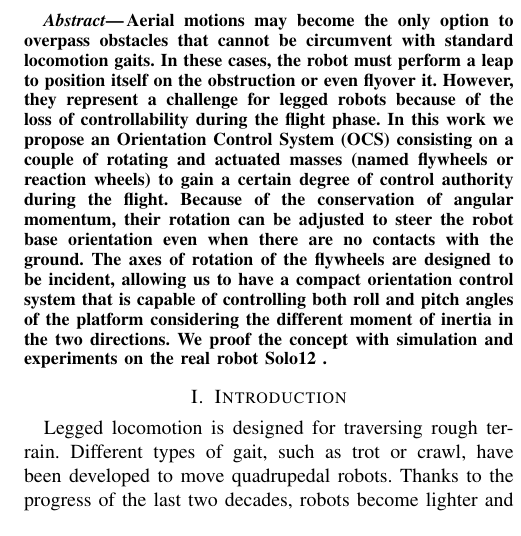
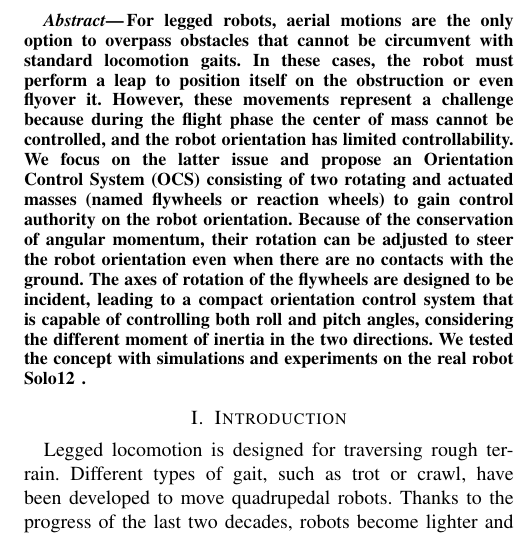
Before and after one commit to mfocchi/mdpi22roscia, a LaTeX paper (mdpi22roscia.tex): part of one column of page 1 of 6, cut at the place of the change. Compiled offline with pdfLaTeX.

Commit message:
[abstract] Improve abstract

```diff
--- a/mdpi22roscia.tex
+++ b/mdpi22roscia.tex
@@ -36,7 +36,7 @@
 \pagestyle{empty}
 
 \begin{abstract}%150-250 word abstract
-Aerial motions may become the only option to overpass obstacles that cannot be circumvent with standard locomotion gaits.  In these cases, the robot must perform a leap to position itself on the obstruction or even flyover it. However, they represent a challenge for legged robots because of the loss of controllability during the flight phase. In this work we propose an \gls{ocs} consisting on a couple of rotating and actuated masses (named flywheels or reaction wheels) to gain a certain degree of control authority during the flight. Because of the conservation of angular momentum, their rotation can be adjusted to steer the robot base orientation even when there are no contacts with the ground. The axes of rotation of the flywheels are designed to be incident, allowing us to have a compact orientation control system that is capable of controlling both roll and pitch angles of the platform considering the different moment of inertia in the two directions. We proof the concept with simulation and experiments on the real robot Solo12 \cite[solo].
+For legged robots, aerial motions are the only option to overpass obstacles that cannot be circumvent with standard locomotion gaits. In these cases, the robot must perform a leap to position itself on the obstruction or even flyover it. However, these movements represent a challenge because during the flight phase the center of mass cannot be controlled, and the robot orientation has limited controllability. We focus on the latter issue and propose an \gls{ocs} consisting of two rotating and actuated masses (named flywheels or reaction wheels) to gain control authority on the robot orientation. Because of the conservation of angular momentum, their rotation can be adjusted to steer the robot orientation even when there are no contacts with the ground. The axes of rotation of the flywheels are designed to be incident, leading to a compact orientation control system that is capable of controlling both roll and pitch angles, considering the different moment of inertia in the two directions. We tested the concept with simulations and experiments on the real robot Solo12~\cite[solo].
 \end{abstract}
 
 %\begin{IEEEkeywords}
```
